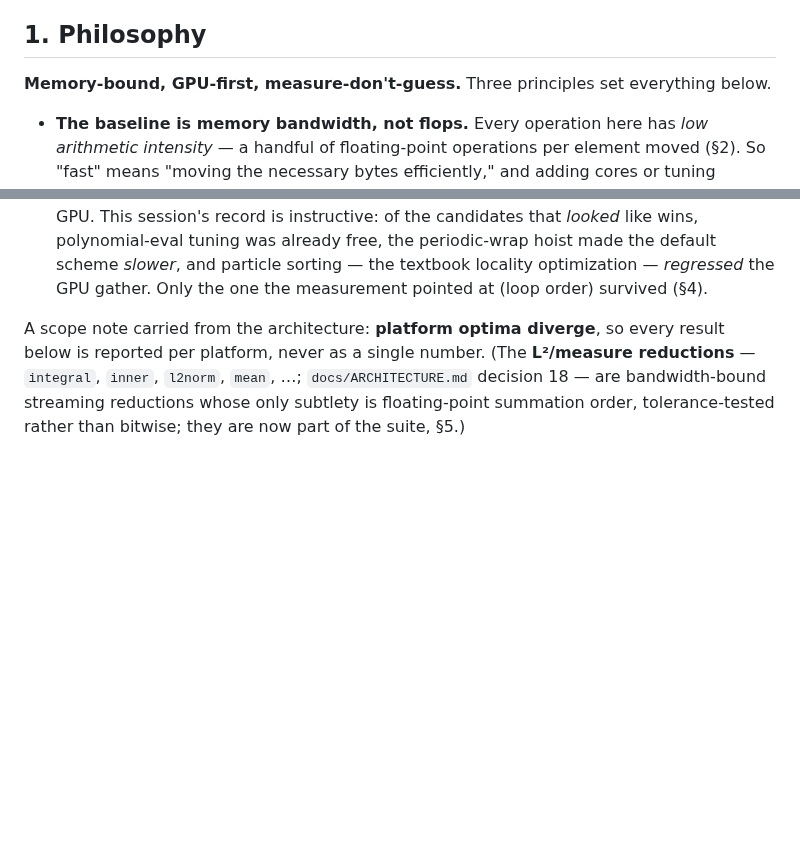
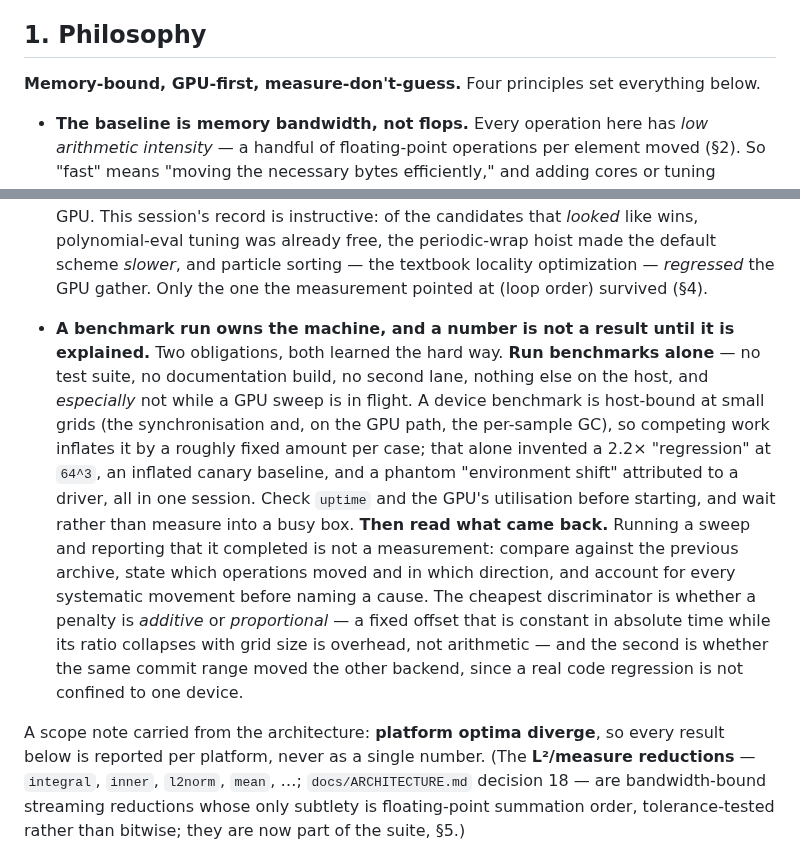
Before and after one commit to GrigorySarnitsky/GBGPeriodicFields.jl, a Markdown page: docs/PERFORMANCE.md, 2 parts joined by grey strips. GitHub-like rendering; blank space fills up the shorter version.

```diff
--- a/docs/PERFORMANCE.md
+++ b/docs/PERFORMANCE.md
@@ -10,7 +10,7 @@ that matters.
 
 ## 1. Philosophy
 
-**Memory-bound, GPU-first, measure-don't-guess.** Three principles set everything below.
+**Memory-bound, GPU-first, measure-don't-guess.** Four principles set everything below.
 
 - **The baseline is memory bandwidth, not flops.** Every operation here has *low arithmetic
   intensity* — a handful of floating-point operations per element moved (§2). So "fast" means
@@ -37,6 +37,21 @@ that matters.
   candidates that *looked* like wins, polynomial-eval tuning was already free, the periodic-wrap
   hoist made the default scheme *slower*, and particle sorting — the textbook locality optimization —
   *regressed* the GPU gather. Only the one the measurement pointed at (loop order) survived (§4).
+
+- **A benchmark run owns the machine, and a number is not a result until it is explained.** Two
+  obligations, both learned the hard way. **Run benchmarks alone** — no test suite, no documentation
+  build, no second lane, nothing else on the host, and *especially* not while a GPU sweep is in
+  flight. A device benchmark is host-bound at small grids (the synchronisation and, on the GPU path,
+  the per-sample GC), so competing work inflates it by a roughly fixed amount per case; that alone
+  invented a 2.2× "regression" at ``64^3``, an inflated canary baseline, and a phantom "environment
+  shift" attributed to a driver, all in one session. Check `uptime` and the GPU's utilisation before
+  starting, and wait rather than measure into a busy box. **Then read what came back.** Running a
+  sweep and reporting that it completed is not a measurement: compare against the previous archive,
+  state which operations moved and in which direction, and account for every systematic movement
+  before naming a cause. The cheapest discriminator is whether a penalty is *additive* or
+  *proportional* — a fixed offset that is constant in absolute time while its ratio collapses with
+  grid size is overhead, not arithmetic — and the second is whether the same commit range moved the
+  other backend, since a real code regression is not confined to one device.
 
 A scope note carried from the architecture: **platform optima diverge**, so every result below is
 reported per platform, never as a single number. (The **L²/measure reductions** — `integral`, `inner`,
```
Also changed, not shown: CLAUDE.md (+11 -0 lines).
